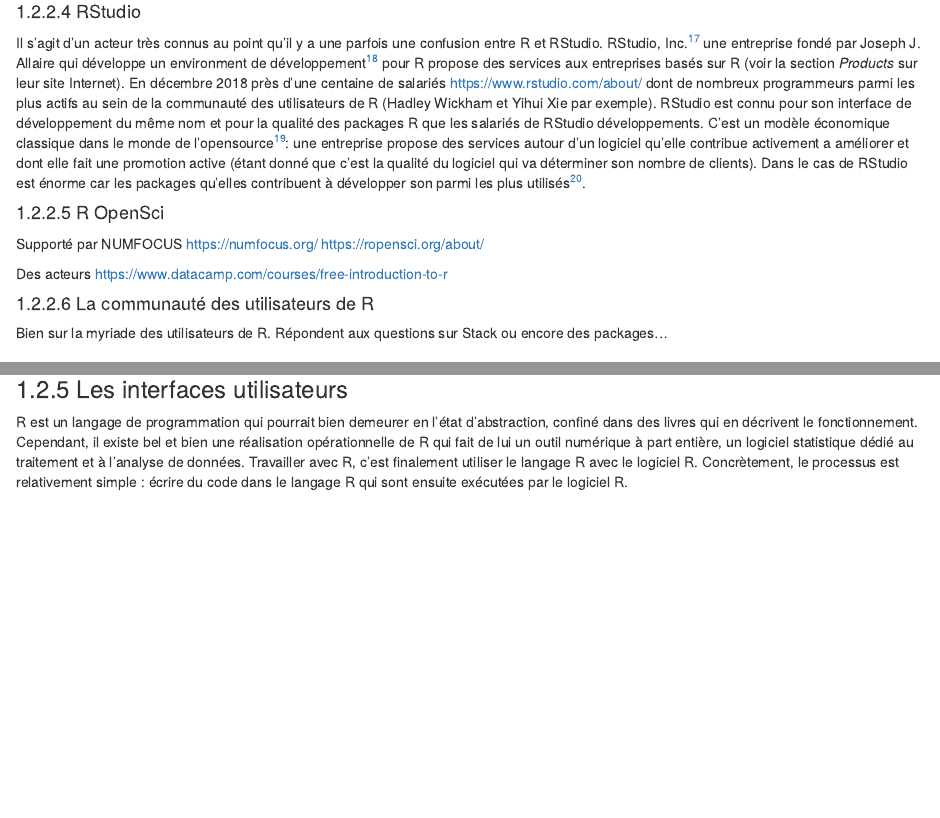
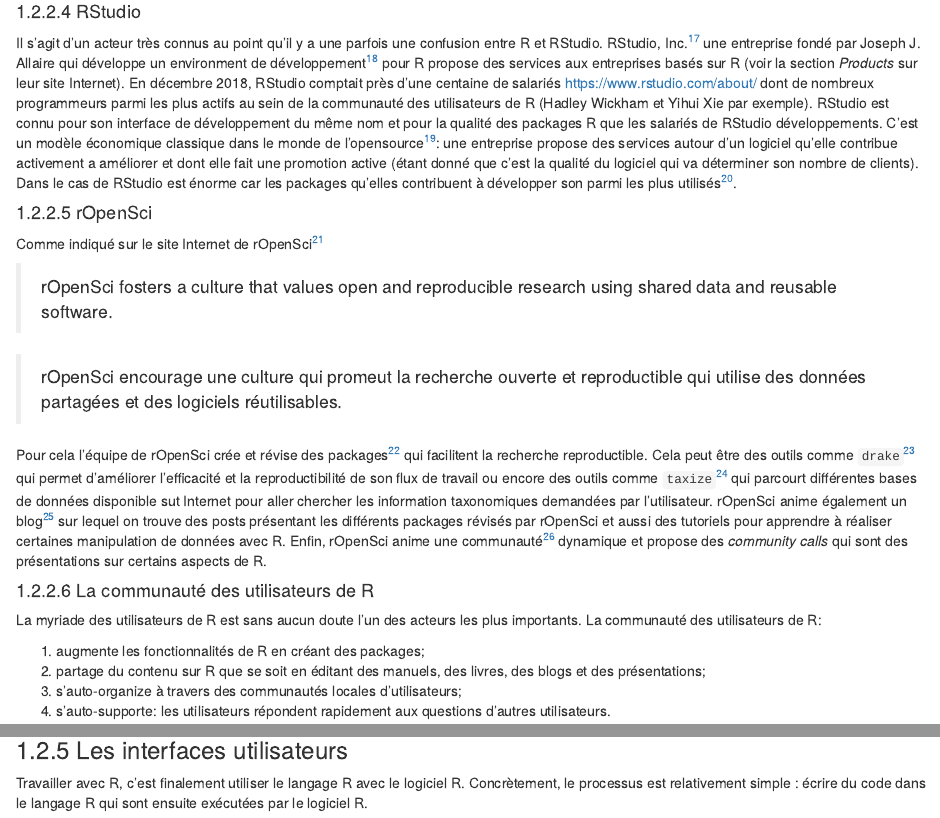
Before and after one commit to inSileco/VisualiseR, an R Markdown document (02-AproposdeR.Rmd): the page in a window 1100 px wide, from 5370 px down, and a second part further down, joined at a grey line. Rendered offline with R 4.5, knitr and Pandoc, with nearby package versions; drawn as R Markdown's standard HTML page in place of the format the file asks for.

Commit message:
quelques points sur rOpenSci et la communautés R

```diff
--- a/02-aproposdeR.Rmd
+++ b/02-AproposdeR.Rmd
@@ -230,8 +225,7 @@
 #### RStudio
 
 Il s'agit d'un acteur très connus au point qu'il y a une parfois une confusion
-entre R et RStudio. RStudio, Inc.[^noteRStudio] une entreprise fondé par Joseph J. Allaire qui développe un environment de développement[^noteRStudio2] pour R propose des services aux entreprises basés sur R (voir la section *Products* sur leur site Internet).
-En décembre 2018 près d'une centaine de salariés https://www.rstudio.com/about/ dont de nombreux programmeurs parmi les plus actifs au sein de la communauté des utilisateurs de R (Hadley Wickham et Yihui Xie par exemple). RStudio est connu pour son interface de développement du même nom et pour la qualité des packages R que les salariés de RStudio développements. C'est un modèle économique classique dans le monde de l’opensource[^noteRStudio3]: une entreprise propose des services autour d'un logiciel qu'elle contribue activement a améliorer et dont elle fait une promotion active (étant donné que c'est la qualité du logiciel qui va déterminer son nombre de clients). Dans le cas de RStudio est énorme car les packages qu'elles contribuent à développer son parmi les plus utilisés[^noteRStudio4].
+entre R et RStudio. RStudio, Inc.[^noteRStudio] une entreprise fondé par Joseph J. Allaire qui développe un environment de développement[^noteRStudio2] pour R propose des services aux entreprises basés sur R (voir la section *Products* sur leur site Internet). En décembre 2018, RStudio comptait près d'une centaine de salariés https://www.rstudio.com/about/ dont de nombreux programmeurs parmi les plus actifs au sein de la communauté des utilisateurs de R (Hadley Wickham et Yihui Xie par exemple). RStudio est connu pour son interface de développement du même nom et pour la qualité des packages R que les salariés de RStudio développements. C'est un modèle économique classique dans le monde de l’opensource[^noteRStudio3]: une entreprise propose des services autour d'un logiciel qu'elle contribue activement a améliorer et dont elle fait une promotion active (étant donné que c'est la qualité du logiciel qui va déterminer son nombre de clients). Dans le cas de RStudio est énorme car les packages qu'elles contribuent à développer son parmi les plus utilisés[^noteRStudio4].
 
 [^noteRStudio]: https://www.rstudio.com/ consulté le 24 décembre 2018.
 [^noteRStudio2]: https://fr.wikipedia.org/wiki/Environnement_de_d%C3%A9veloppement consulté le 24 décembre 2018.
@@ -241,9 +235,14 @@
 
 <!-- Ici le 24 décembre -->
 
-#### R OpenSci
+#### rOpenSci
 
-Supporté par NUMFOCUS https://numfocus.org/ https://ropensci.org/about/
+Comme indiqué sur le site Internet de rOpenSci[^noterOpen]
 
-Des acteurs
-https://www.datacamp.com/courses/free-introduction-to-r
+> rOpenSci fosters a culture that values open and reproducible research using shared data and reusable software.
+
+> rOpenSci encourage une culture qui promeut la recherche ouverte et reproductible qui utilise des données partagées et des logiciels réutilisables.
+
+
+Pour cela l'équipe de rOpenSci crée et révise des packages[^noterOpen2] qui facilitent la recherche reproductible. Cela peut être des outils comme `drake`[^noterOpen2a] qui permet d'améliorer l'efficacité et la reproductibilité de son flux de travail ou encore des outils comme `taxize`[^noterOpen2b] qui parcourt différentes bases de données disponible sut Internet pour aller chercher les information taxonomiques demandées par l'utilisateur. rOpenSci anime également un blog[^noterOpen3] sur lequel on trouve des posts présentant les différents packages révisés par rOpenSci et aussi des tutoriels pour apprendre à réaliser certaines manipulation de données avec R. Enfin, rOpenSci anime une communauté[^noterOpen4] dynamique
+et propose des *community calls* qui sont des présentations sur certains aspects de R.
@@ -251,5 +260,9 @@
 
 #### La communauté des utilisateurs de R
 
-Bien sur la myriade des utilisateurs de R. Répondent aux questions sur Stack
-ou encore des packages...
+La myriade des utilisateurs de R est sans aucun doute l'un des acteurs les plus importants. La communauté des utilisateurs de R:
+
+1. augmente les fonctionnalités de R en créant des packages;
+2. partage du contenu sur R que se soit en éditant des manuels, des livres, des blogs et des présentations;
+3. s'auto-organize à travers des communautés locales d'utilisateurs;
+4. s'auto-supporte: les utilisateurs répondent rapidement aux questions d'autres utilisateurs.
@@ -303,9 +331,10 @@
 ![](img/chap2/rdrr.png)
 
 
+
 ### Les interfaces utilisateurs
 
-R est un langage de programmation qui pourrait bien demeurer en l'état d'abstraction, confiné dans des livres qui en décrivent le fonctionnement. Cependant, il existe bel et bien une réalisation opérationnelle de R qui fait de lui un outil numérique à part entière, un logiciel statistique dédié au traitement et à l'analyse de données. Travailler avec R, c'est finalement utiliser le langage R avec le logiciel R. Concrètement, le processus est relativement simple : écrire du code dans le langage R qui sont ensuite exécutées par le logiciel R.
+Travailler avec R, c'est finalement utiliser le langage R avec le logiciel R. Concrètement, le processus est relativement simple : écrire du code dans le langage R qui sont ensuite exécutées par le logiciel R.
 
 Pour réaliser ces étapes, il existe plusieurs cadres de travail possibles. Quand R est téléchargé sur le CRAN, pour Windows et Mac OS X, il est fournit avec une interface utilisateur dédié à chacun de ces systèmes d'exploitation. Ces interfaces permettent d'avoir une console graphique ainsi qu'une interface pour écrire les lignes de commandes que l'on exécute ensuite. Il est aussi possible d'utiliser R dans un terminal sous Linux, Mac OS X et Windows. Dans ce cas, l'utilisateur dispose d'une interface pour communiquer avec R sans aucune autre facilité. Ainsi, l'utilisateur devra se munir d'un outil de son choix pour écrire les commandes R qu'il souhaite enregistrer et utiliser de manière différée. Un tel outil est un bon éditeur de code, il en existe énormément, un éditeur récent, performant, multiplate-forme et gratuit est [Atom](https://atom.io).
 
```
Also changed, not shown: 02-AproposdeR.Rmd (40 more changed lines).
